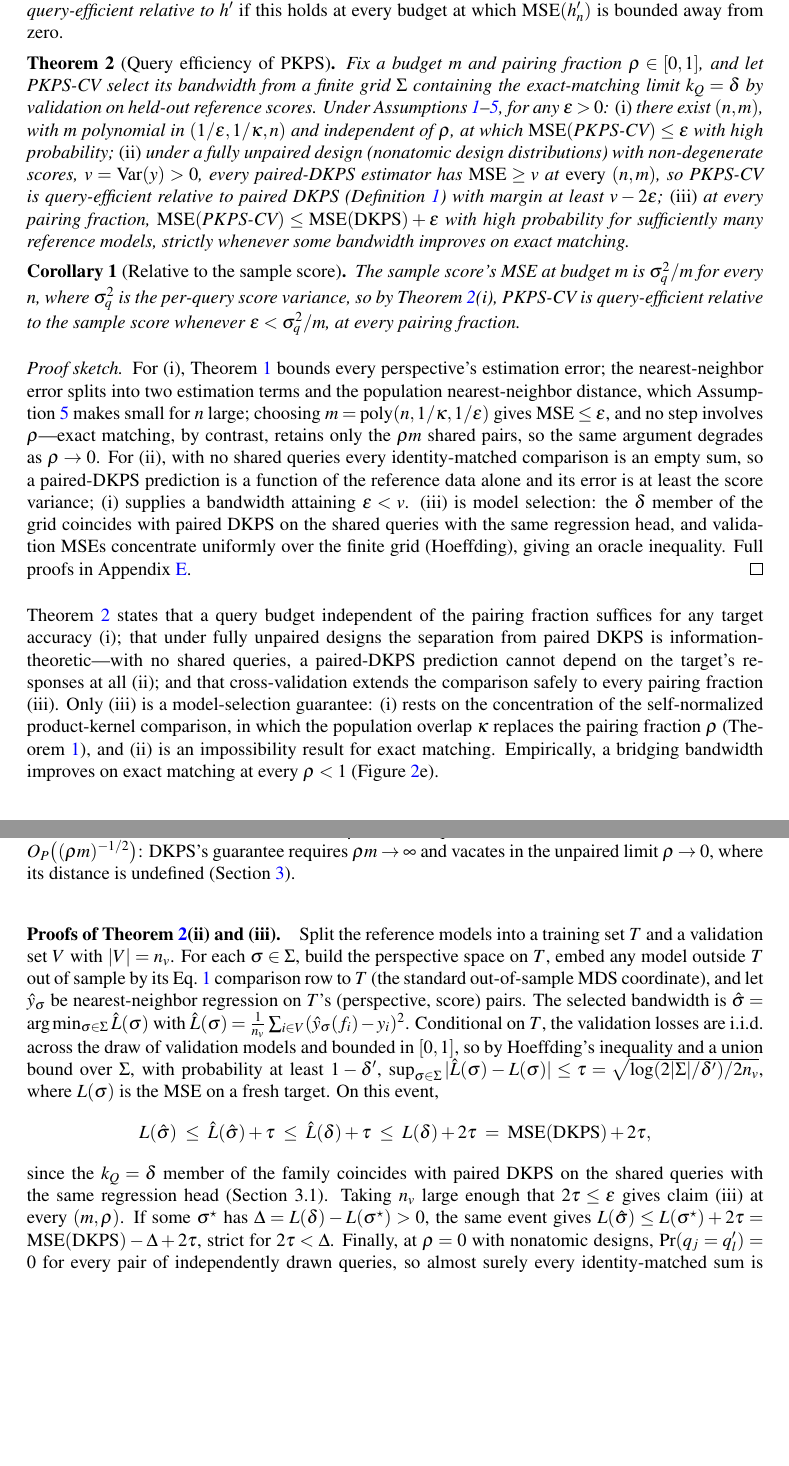
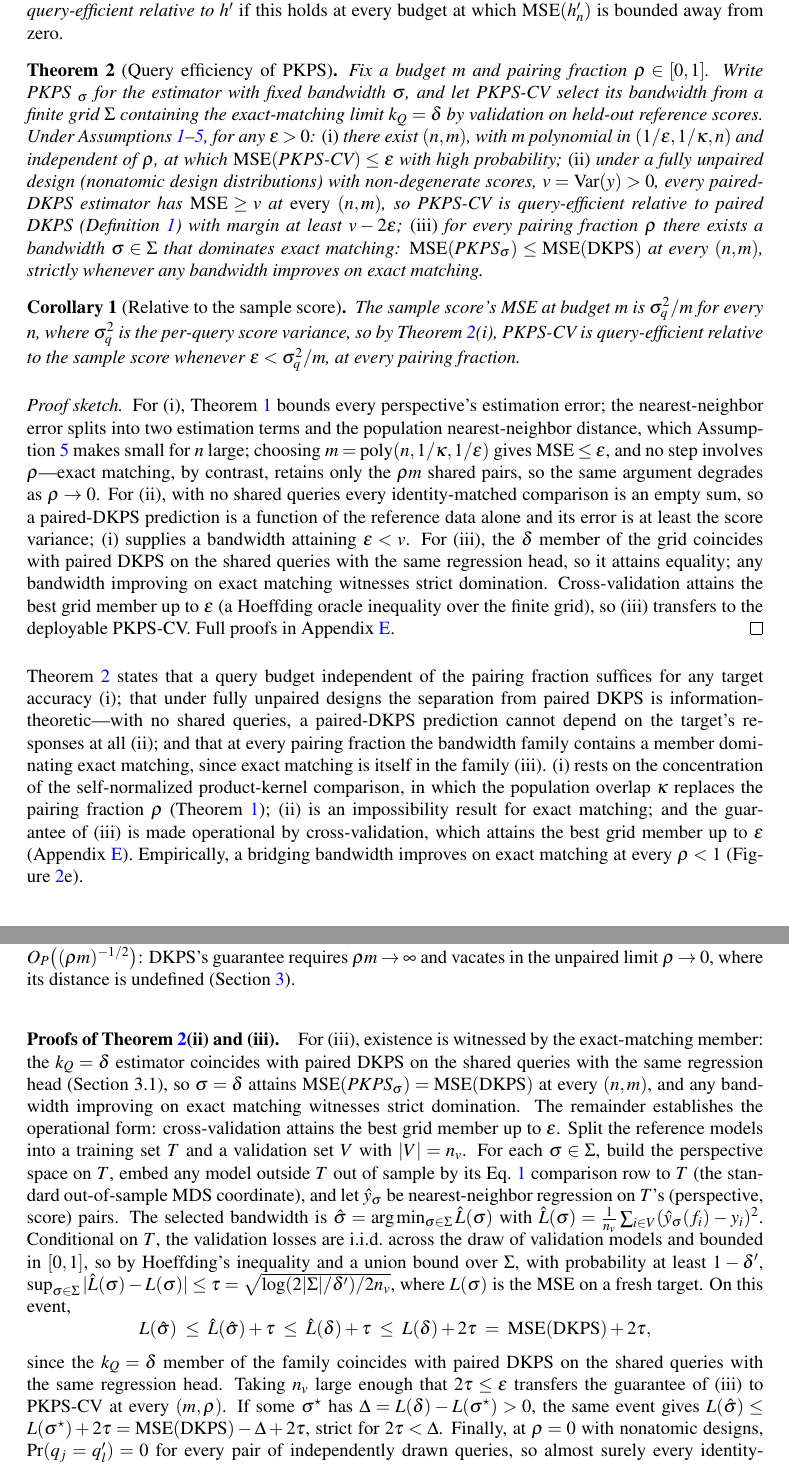
Before and after one commit to jataware/dkps, a LaTeX paper (paper/main.tex): two parts of pages 6 and 19 of 19 before the commit and two parts of pages 6 and 19 of 20 after it, joined at a grey line, cut so that both start at the same text, the shorter picture padded with empty space. Compiled offline with pdfLaTeX.

Commit message:
pkps paper: theorem 2(iii) restated as bandwidth existence
(iii) now: for every rho there exists a bandwidth in the grid dominating
exact matching (witnessed by the delta member, which coincides with
paired DKPS; strict whenever any bandwidth improves). The CV oracle
inequality is demoted to the operational transfer, in the proof sketch,
interpretation paragraph, and appendix framing. PKPS_sigma notation
introduced in the theorem preamble.

Co-Authored-By: Claude Fable 5 <noreply@anthropic.com>
Claude-Session: https://claude.ai/code/session_019VkDoLFnBiHFuUR33BoaNY

```diff
--- a/paper/main.tex
+++ b/paper/main.tex
@@ -390,9 +390,10 @@ at every budget at which $\mathrm{MSE}(h'_n)$ is bounded away from zero.
 \end{definition}
 \begin{theorem}[Query efficiency of \PKPS]
 \label{thm:qeff}
-Fix a budget $m$ and pairing fraction $\rho\in[0,1]$, and let \PKPS-CV select its
-bandwidth from a finite grid $\Sigma$ containing the exact-matching limit $k_Q=\delta$
-by validation on held-out reference scores. Under
+Fix a budget $m$ and pairing fraction $\rho\in[0,1]$. Write \PKPS$_\sigma$ for the
+estimator with fixed bandwidth $\sigma$, and let \PKPS-CV select its bandwidth from a
+finite grid $\Sigma$ containing the exact-matching limit $k_Q=\delta$ by validation on
+held-out reference scores. Under
 Assumptions~\ref{ass:bound}--\ref{ass:support}, for any $\epsilon>0$:
 \emph{(i)} there exist $(n,m)$, with $m$ polynomial in $(1/\epsilon,1/\kappa,n)$ and
 independent of $\rho$, at which $\mathrm{MSE}(\PKPS\text{-CV})\le\epsilon$ with high
@@ -401,10 +402,10 @@ probability;
 non-degenerate scores, $v=\mathrm{Var}(y)>0$, every paired-DKPS estimator has
 $\mathrm{MSE}\ge v$ at \emph{every} $(n,m)$, so \PKPS-CV is query-efficient relative
 to paired DKPS (Definition~\ref{def:qeff}) with margin at least $v-2\epsilon$;
-\emph{(iii)} at every pairing fraction,
-$\mathrm{MSE}(\PKPS\text{-CV})\le\mathrm{MSE}(\mathrm{DKPS})+\epsilon$ with high
-probability for sufficiently many reference models, strictly whenever some bandwidth
-improves on exact matching.
+\emph{(iii)} for every pairing fraction $\rho$ there exists a bandwidth
+$\sigma\in\Sigma$ that dominates exact matching:
+$\mathrm{MSE}(\PKPS_\sigma)\le\mathrm{MSE}(\mathrm{DKPS})$ at every $(n,m)$,
+strictly whenever any bandwidth improves on exact matching.
 \end{theorem}
 \begin{corollary}[Relative to the sample score]
 \label{cor:sample}
@@ -423,21 +424,25 @@ retains only the $\rho m$ shared pairs, so the same argument degrades as
 $\rho\to0$. For (ii), with no shared queries every identity-matched comparison is an
 empty sum, so a paired-DKPS prediction is a function of the reference data alone and its
 error is at least the score variance; (i) supplies a bandwidth attaining
-$\epsilon<v$. (iii) is model selection: the $\delta$ member of the grid coincides with
-paired DKPS on the shared queries with the same regression head, and validation MSEs
-concentrate uniformly over the finite grid (Hoeffding), giving an oracle inequality.
+$\epsilon<v$. For (iii), the $\delta$ member of the grid coincides with paired DKPS
+on the shared queries with the same regression head, so it attains equality; any
+bandwidth improving on exact matching witnesses strict domination. Cross-validation
+attains the best grid member up to $\epsilon$ (a Hoeffding oracle inequality over the
+finite grid), so (iii) transfers to the deployable \PKPS-CV.
 Full proofs in Appendix~\ref{app:proof}.
 \end{proof}
 Theorem~\ref{thm:qeff} states that a query budget independent of the pairing fraction
 suffices for any target accuracy (i); that under fully unpaired designs the separation
 from paired DKPS is information-theoretic---with no shared queries, a paired-DKPS
-prediction cannot depend on the target's responses at all (ii); and that
-cross-validation extends the comparison safely to every pairing fraction (iii). Only
-(iii) is a model-selection guarantee: (i) rests on the concentration of the
-self-normalized product-kernel comparison, in which the population overlap $\kappa$
-replaces the pairing fraction $\rho$ (Theorem~\ref{prop:conc}), and (ii) is an
-impossibility result for exact matching. Empirically, a bridging bandwidth improves on
-exact matching at every $\rho<1$ (Figure~\ref{fig:synthetic}e).
+prediction cannot depend on the target's responses at all (ii); and that at every
+pairing fraction the bandwidth family contains a member dominating exact matching,
+since exact matching is itself in the family (iii). (i) rests on the concentration of
+the self-normalized product-kernel comparison, in which the population overlap
+$\kappa$ replaces the pairing fraction $\rho$ (Theorem~\ref{prop:conc}); (ii) is an
+impossibility result for exact matching; and the guarantee of (iii) is made
+operational by cross-validation, which attains the best grid member up to $\epsilon$
+(Appendix~\ref{app:proof}). Empirically, a bridging bandwidth improves on exact
+matching at every $\rho<1$ (Figure~\ref{fig:synthetic}e).
 
 \begin{figure}[t]
 \centering
@@ -1069,7 +1074,13 @@ and the rate in Lemma~\ref{lem:conc} becomes $O_P\big((\rho m)^{-1/2}\big)$: DKP
 guarantee requires $\rho m\to\infty$ and vacates in the unpaired limit $\rho\to0$,
 where its distance is undefined (Section~\ref{sec:method}).
 
-\paragraph{Proofs of Theorem~\ref{thm:qeff}(ii) and (iii).} Split the reference models into a training
+\paragraph{Proofs of Theorem~\ref{thm:qeff}(ii) and (iii).} For (iii), existence is
+witnessed by the exact-matching member: the $k_Q=\delta$ estimator coincides with
+paired DKPS on the shared queries with the same regression head (Section~3.1), so
+$\sigma=\delta$ attains $\mathrm{MSE}(\PKPS_\sigma)=\mathrm{MSE}(\mathrm{DKPS})$ at
+every $(n,m)$, and any bandwidth improving on exact matching witnesses strict
+domination. The remainder establishes the operational form: cross-validation attains
+the best grid member up to $\epsilon$. Split the reference models into a training
 set $T$ and a validation set $V$ with $|V|=n_v$. For each $\sigma\in\Sigma$, build the
 perspective space on $T$, embed any model outside $T$ out of sample by its
 Eq.~\ref{eq:A} comparison row to $T$ (the standard out-of-sample MDS coordinate), and let
@@ -1087,8 +1098,9 @@ L(\hat\sigma)\;\le\;\hat L(\hat\sigma)+\tau\;\le\;\hat L(\delta)+\tau
 \;\le\;L(\delta)+2\tau\;=\;\mathrm{MSE}(\mathrm{DKPS})+2\tau,
 \]
 since the $k_Q=\delta$ member of the family coincides with paired DKPS on the shared
-queries with the same regression head (Section~3.1). Taking $n_v$ large enough that
-$2\tau\le\epsilon$ gives claim (iii) at every $(m,\rho)$. If some
+queries with the same regression head. Taking $n_v$ large enough that
+$2\tau\le\epsilon$ transfers the guarantee of (iii) to \PKPS-CV at every
+$(m,\rho)$. If some
 $\sigma^\star$ has $\Delta=L(\delta)-L(\sigma^\star)>0$, the same event gives
 $L(\hat\sigma)\le L(\sigma^\star)+2\tau=\mathrm{MSE}(\mathrm{DKPS})-\Delta+2\tau$,
 strict for $2\tau<\Delta$. Finally, at $\rho=0$ with nonatomic designs,
```
Also changed, not shown: paper/main.pdf.
